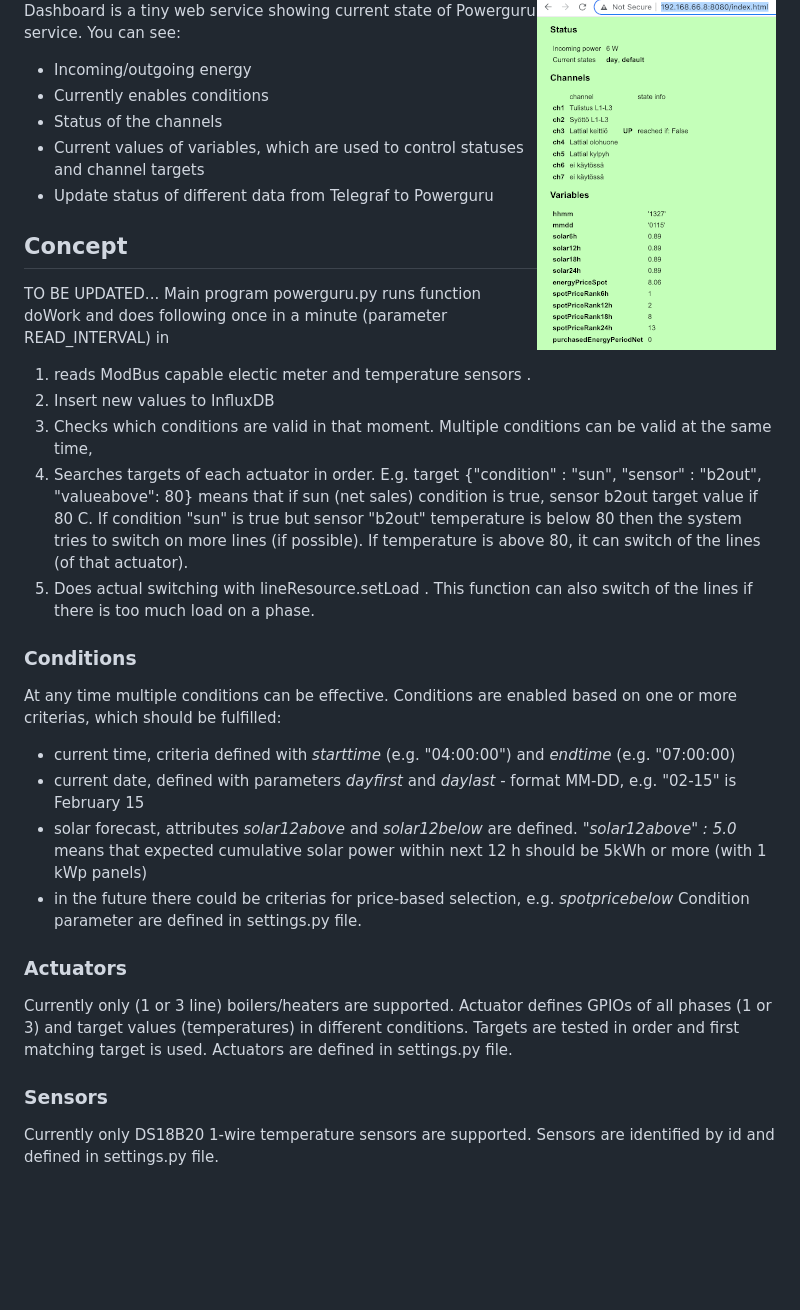
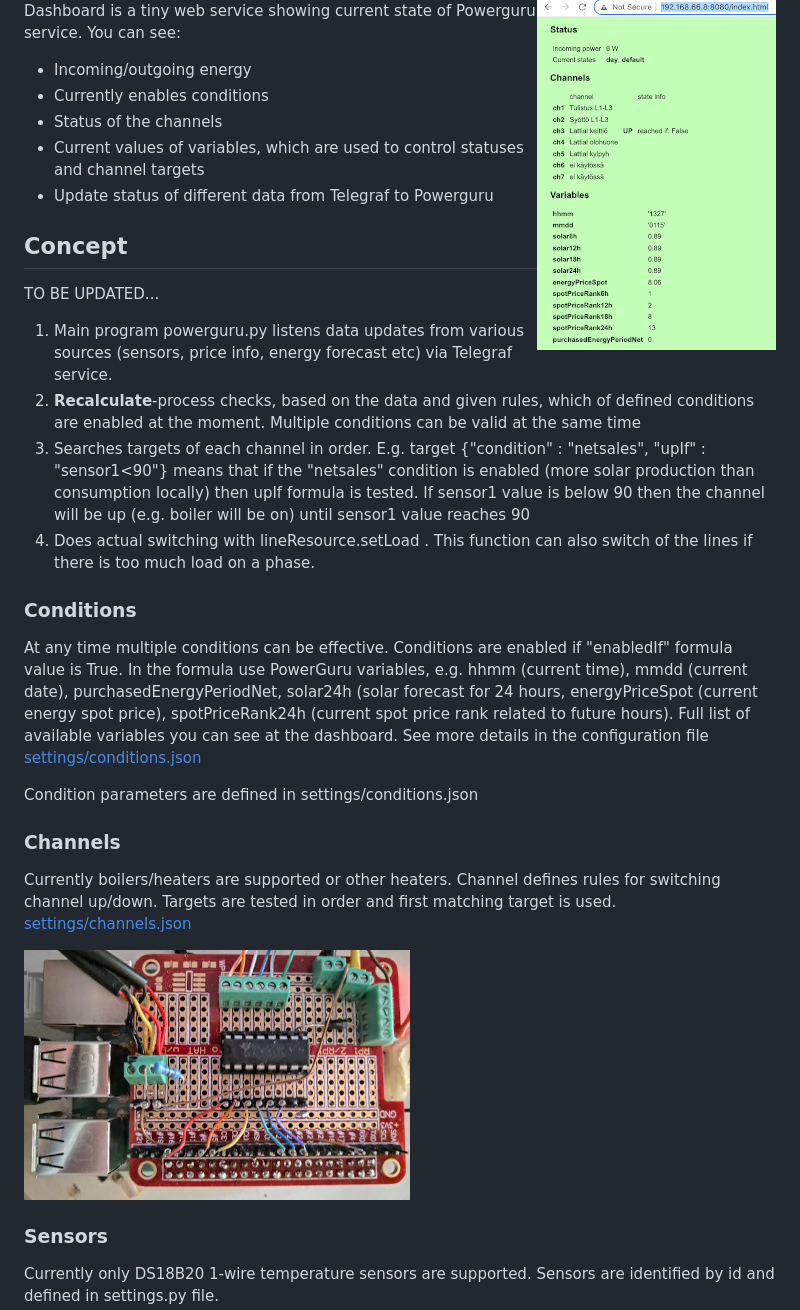
Before and after one commit to Olli69/powerguru, a Markdown page: README.md, the part around one of its changes. GitHub-like rendering; pictures changed too: docs/img/raspi-protohat.jpg (added); blank space fills up the shorter version.

```diff
--- a/README.md
+++ b/README.md
@@ -51,21 +46,23 @@ Dashboard is a tiny web service showing current state of Powerguru service. You
 
 ## Concept
 TO BE UPDATED...
-Main program powerguru.py runs function doWork and does following once in a minute (parameter READ_INTERVAL) in
-1. reads ModBus capable electic meter and temperature sensors .
-2. Insert new values to InfluxDB
-3. Checks which conditions are valid in that moment. Multiple conditions can be valid at the same time,
-4. Searches targets of each actuator in order. E.g. target {"condition" : "sun", "sensor" : "b2out", "valueabove": 80} means that if sun (net sales) condition is true, sensor b2out target value if 80 C. If condition "sun" is true but sensor "b2out" temperature is below 80 then the system tries to switch on more lines (if possible). If temperature is above 80, it can switch of the lines (of that actuator).
-5. Does actual switching with lineResource.setLoad . This function can also switch of the lines if there is too much load on a phase.
+1. Main program powerguru.py listens data updates from various sources (sensors, price info, energy forecast etc) via Telegraf service.
+2. **Recalculate**-process checks, based on the data and given rules, which of defined conditions are enabled at the moment. Multiple conditions can be valid at the same time
+3. Searches targets of each channel in order. E.g. target {"condition" : "netsales", "upIf" : "sensor1<90"} means that if the "netsales" condition is enabled (more solar production than consumption locally) then upIf formula is tested. If sensor1 value is below 90 then the channel will be up (e.g. boiler will be on) until sensor1 value reaches 90
+4. Does actual switching with lineResource.setLoad . This function can also switch of the lines if there is too much load on a phase.
+
+
 ### Conditions
-At any time multiple conditions can be effective. Conditions are enabled based on one or more criterias, which should be fulfilled:
-- current time, criteria defined with _starttime_ (e.g. "04:00:00") and _endtime_ (e.g. "07:00:00)
-- current date, defined with parameters _dayfirst_ and _daylast_  -  format MM-DD,  e.g. "02-15" is February 15
-- solar forecast, attributes _solar12above_ and  _solar12below_ are defined. _"solar12above" : 5.0_ means that expected cumulative solar power within next 12 h should be 5kWh or more (with 1 kWp panels)
-- in the future there could be criterias for price-based selection, e.g. _spotpricebelow_
-Condition parameter are defined in settings.py file.
-### Actuators
-Currently only (1 or 3 line) boilers/heaters are supported. Actuator defines GPIOs of all phases (1 or 3) and target values (temperatures) in different conditions. Targets are tested in order and first matching target is used. Actuators are defined in settings.py file.
+At any time multiple conditions can be effective. Conditions are enabled if "enabledIf" formula value is True. In the formula use PowerGuru variables, e.g. hhmm (current time), mmdd (current date), purchasedEnergyPeriodNet, solar24h (solar forecast for 24 hours, energyPriceSpot (current energy spot price), spotPriceRank24h (current spot price rank related to future hours). Full list of available variables you can see at the dashboard. See more details in the configuration file [settings/conditions.json](settings/conditions.json)
+
+Condition parameters are defined in settings/conditions.json
+
+### Channels
+Currently boilers/heaters are supported or other heaters. Channel defines rules for switching channel up/down. Targets are tested in order and first matching target is used. [settings/channels.json](settings/channels.json)
+
+![ULN2003A based Raspberry Pi switch controller hat for 12/24 DC relays](https://github.com/Olli69/powerguru/blob/main/docs/img/raspi-protohat.jpg?raw=true)
+
+
 ### Sensors
 Currently only DS18B20 1-wire temperature sensors are supported. Sensors are identified by id and  defined in settings.py file.
 
```
Also changed, not shown: other parts of README.md (+1 -6 lines), 6 other files.
